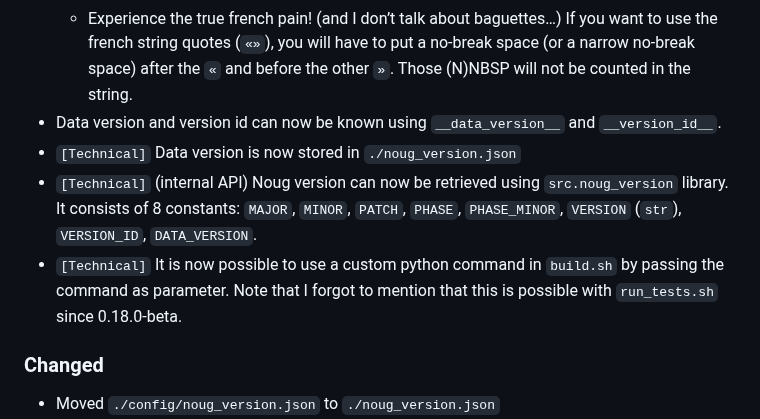
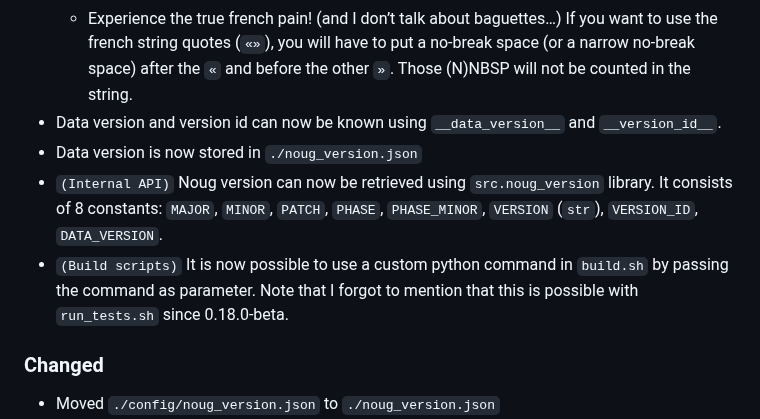
Before and after one commit to jd-develop/nougaro, a Markdown page: CHANGELOG.md, the part around the change. GitHub-like rendering.

```diff
--- a/CHANGELOG.md
+++ b/CHANGELOG.md
@@ -18,9 +18,9 @@ Since 0.19.0-beta, we try using [this changelog format](https://keepachangelog.c
   * No value required
   * Experience the true french pain! (and I don’t talk about baguettes…) If you want to use the french string quotes (`«»`), you will have to put a no-break space (or a narrow no-break space) after the `«` and before the other `»`. Those (N)NBSP will not be counted in the string.
 * Data version and version id can now be known using `__data_version__` and `__version_id__`.
-* `[Technical]` Data version is now stored in `./noug_version.json`
-* `[Technical]` (internal API) Noug version can now be retrieved using `src.noug_version` library. It consists of 8 constants: `MAJOR`, `MINOR`, `PATCH`, `PHASE`, `PHASE_MINOR`, `VERSION` (`str`), `VERSION_ID`, `DATA_VERSION`.
-* `[Technical]` It is now possible to use a custom python command in `build.sh` by passing the command as parameter. Note that I forgot to mention that this is possible with `run_tests.sh` since 0.18.0-beta.
+* Data version is now stored in `./noug_version.json`
+* `(Internal API)` Noug version can now be retrieved using `src.noug_version` library. It consists of 8 constants: `MAJOR`, `MINOR`, `PATCH`, `PHASE`, `PHASE_MINOR`, `VERSION` (`str`), `VERSION_ID`, `DATA_VERSION`.
+* `(Build scripts)` It is now possible to use a custom python command in `build.sh` by passing the command as parameter. Note that I forgot to mention that this is possible with `run_tests.sh` since 0.18.0-beta.
 
 ### Changed
 
```
Also changed, not shown: CONTRIBUTING.md (+6 -0 lines).
